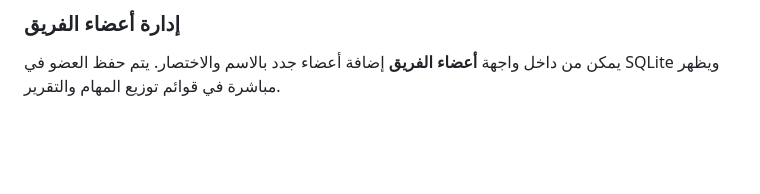
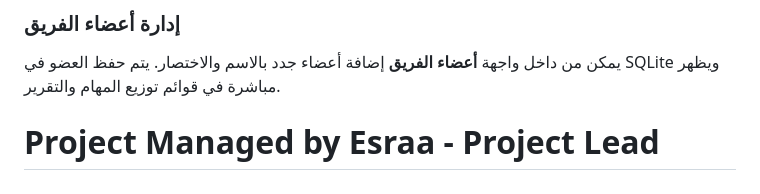
Before and after one commit to Esra-a-Abdalhak/CampusHub, a Markdown page: README.md, the part around the change. GitHub-like rendering; blank space fills up the shorter version.

Commit message:
TF-1: Update documentation and team roles in README

```diff
--- a/README.md
+++ b/README.md
@@ -100,3 +100,4 @@ JavaScript لا يخزن المهام في `localStorage` anymore.
 
 ### إدارة أعضاء الفريق
 يمكن من داخل واجهة **أعضاء الفريق** إضافة أعضاء جدد بالاسم والاختصار. يتم حفظ العضو في SQLite ويظهر مباشرة في قوائم توزيع المهام والتقرير.
+# Project Managed by Esraa - Project Lead
```
